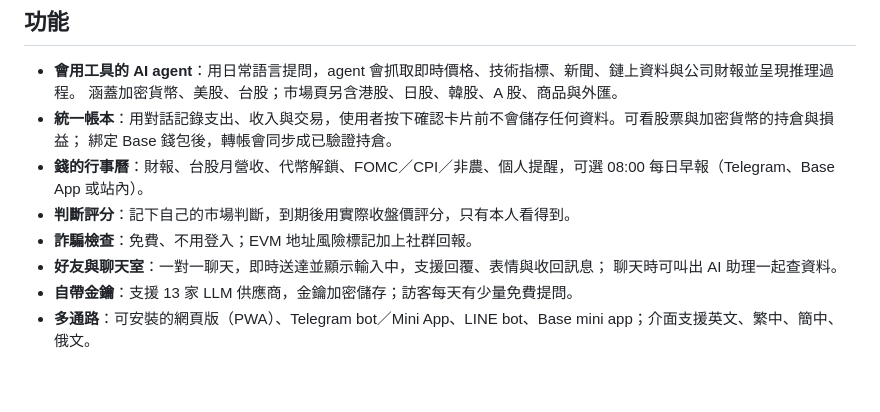
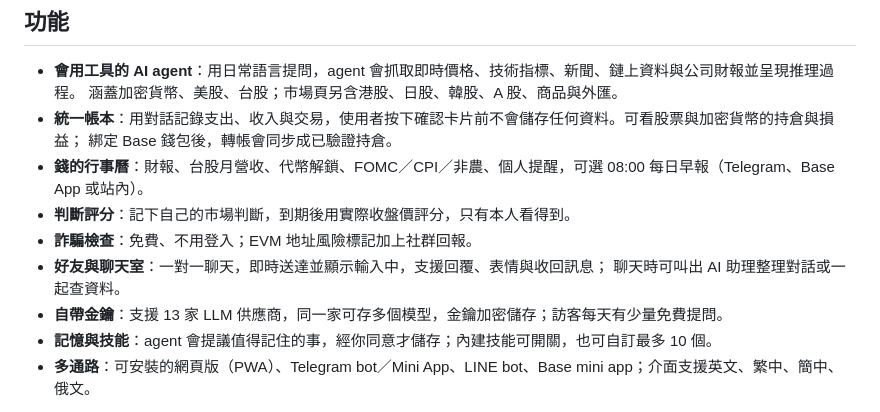
Before and after one commit to CryptoMind-EVM/cryptomind, a Markdown page: README_CN.md, the part around the change. Rendered like a GitHub page; blank space fills up the shorter version.

```diff
--- a/README_CN.md
+++ b/README_CN.md
@@ -22,8 +22,9 @@
 - **判斷評分**：記下自己的市場判斷，到期後用實際收盤價評分，只有本人看得到。
 - **詐騙檢查**：免費、不用登入；EVM 地址風險標記加上社群回報。
 - **好友與聊天室**：一對一聊天，即時送達並顯示輸入中，支援回覆、表情與收回訊息；
-  聊天時可叫出 AI 助理一起查資料。
-- **自帶金鑰**：支援 13 家 LLM 供應商，金鑰加密儲存；訪客每天有少量免費提問。
+  聊天時可叫出 AI 助理整理對話或一起查資料。
+- **自帶金鑰**：支援 13 家 LLM 供應商，同一家可存多個模型，金鑰加密儲存；訪客每天有少量免費提問。
+- **記憶與技能**：agent 會提議值得記住的事，經你同意才儲存；內建技能可開關，也可自訂最多 10 個。
 - **多通路**：可安裝的網頁版（PWA）、Telegram bot／Mini App、LINE bot、Base mini app；介面支援英文、繁中、簡中、俄文。
 
 登入使用 EVM 錢包（Sign-In with Ethereum，含智慧合約錢包 EIP-1271/6492）或 Telegram。
```
Also changed, not shown: README.md (+4 -2 lines).
